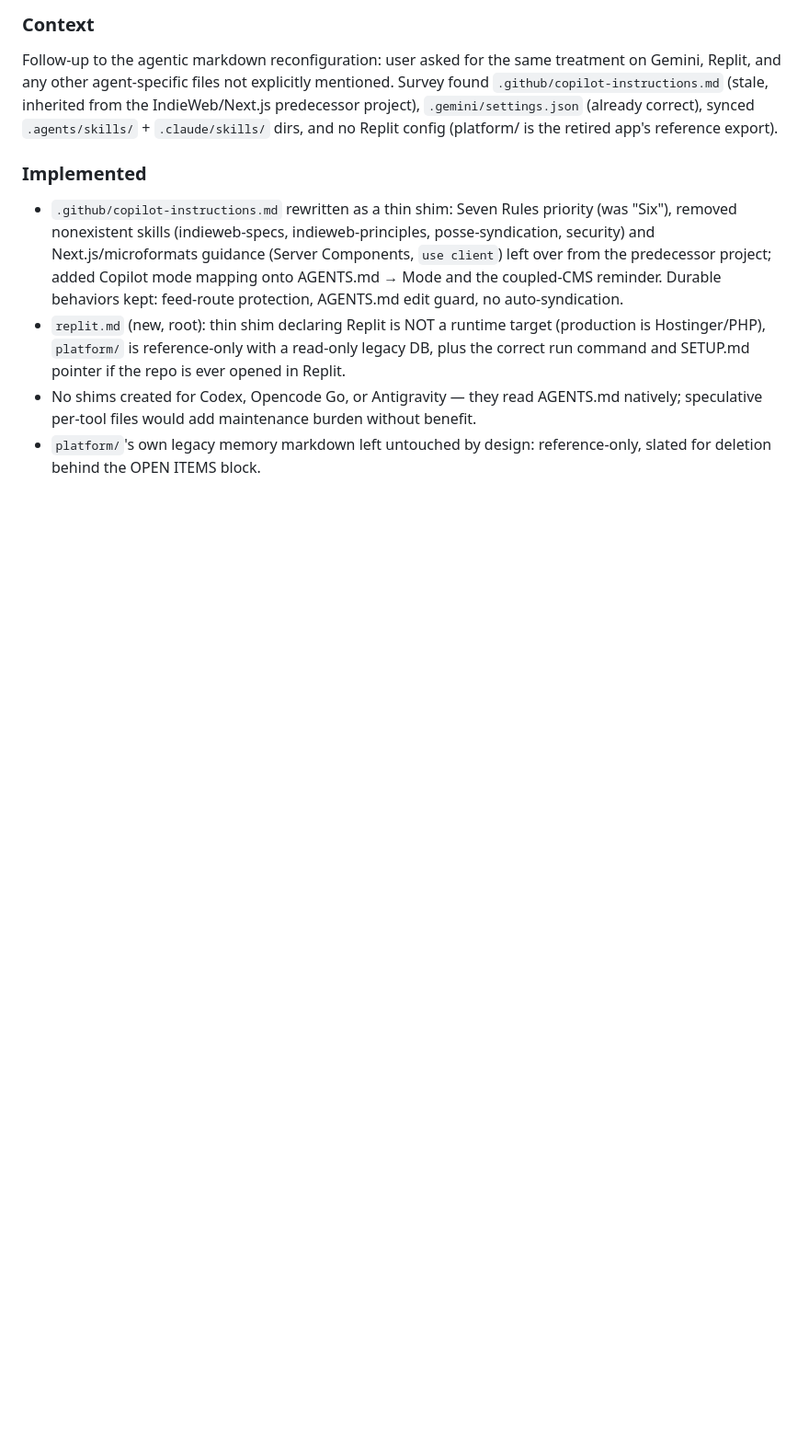
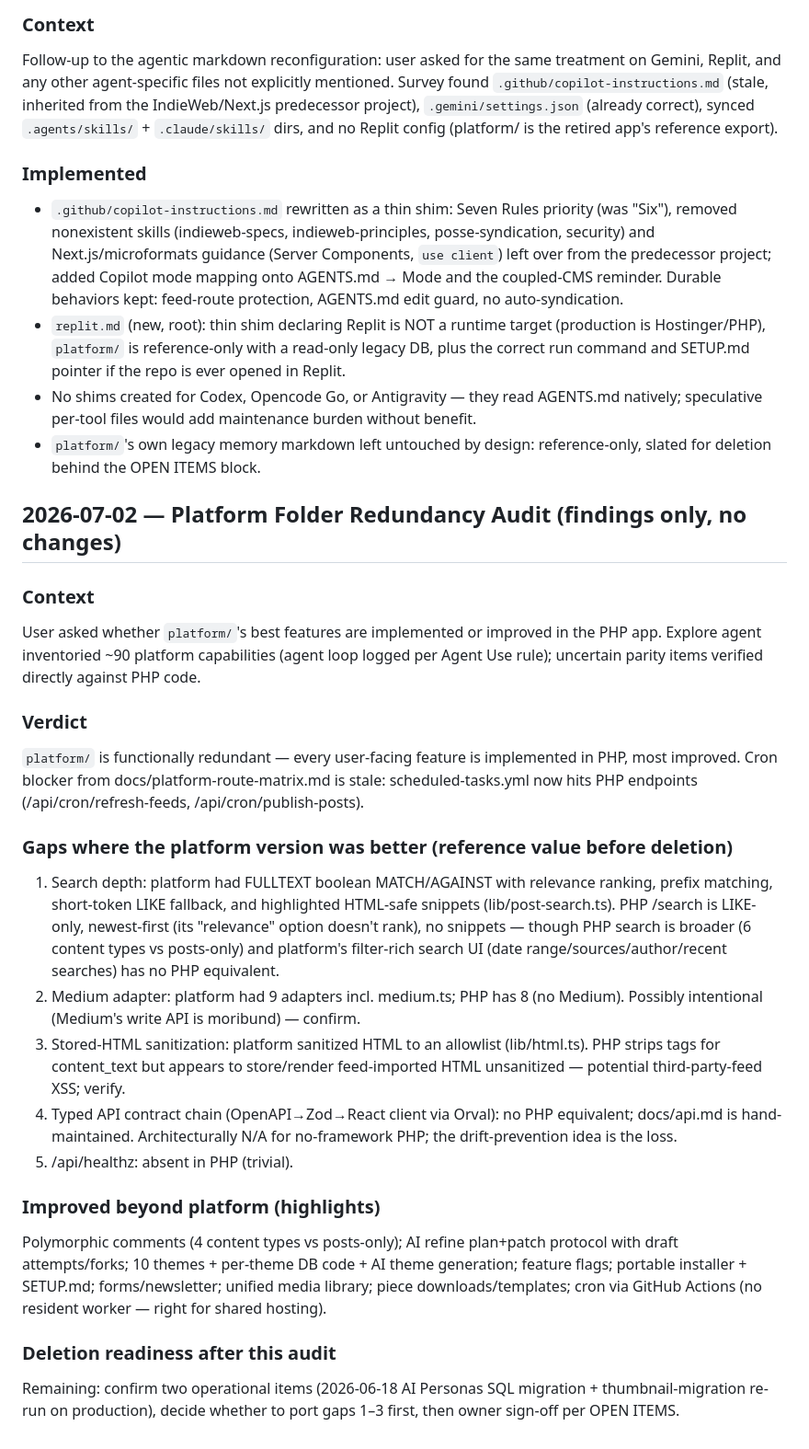
Before and after one commit to cfornesa/augment-humankind, a Markdown page: DECISIONS.md, the part around the change. Shown at 92% size. Rendered like a GitHub page; blank space fills up the shorter version.

Commit message:
docs: record platform folder redundancy audit findings
Co-Authored-By: Claude Fable 5 <noreply@anthropic.com>

```diff
--- a/DECISIONS.md
+++ b/DECISIONS.md
@@ -690,3 +690,47 @@ Replit config (platform/ is the retired app's reference export).
   burden without benefit.
 - `platform/`'s own legacy memory markdown left untouched by design:
   reference-only, slated for deletion behind the OPEN ITEMS block.
+
+## 2026-07-02 — Platform Folder Redundancy Audit (findings only, no changes)
+
+### Context
+User asked whether `platform/`'s best features are implemented or improved in
+the PHP app. Explore agent inventoried ~90 platform capabilities (agent loop
+logged per Agent Use rule); uncertain parity items verified directly against
+PHP code.
+
+### Verdict
+`platform/` is functionally redundant — every user-facing feature is
+implemented in PHP, most improved. Cron blocker from
+docs/platform-route-matrix.md is stale: scheduled-tasks.yml now hits PHP
+endpoints (/api/cron/refresh-feeds, /api/cron/publish-posts).
+
+### Gaps where the platform version was better (reference value before deletion)
+1. Search depth: platform had FULLTEXT boolean MATCH/AGAINST with relevance
+   ranking, prefix matching, short-token LIKE fallback, and highlighted
+   HTML-safe snippets (lib/post-search.ts). PHP /search is LIKE-only,
+   newest-first (its "relevance" option doesn't rank), no snippets — though
+   PHP search is broader (6 content types vs posts-only) and platform's
+   filter-rich search UI (date range/sources/author/recent searches) has no
+   PHP equivalent.
+2. Medium adapter: platform had 9 adapters incl. medium.ts; PHP has 8 (no
+   Medium). Possibly intentional (Medium's write API is moribund) — confirm.
+3. Stored-HTML sanitization: platform sanitized HTML to an allowlist
+   (lib/html.ts). PHP strips tags for content_text but appears to store/render
+   feed-imported HTML unsanitized — potential third-party-feed XSS; verify.
+4. Typed API contract chain (OpenAPI→Zod→React client via Orval): no PHP
+   equivalent; docs/api.md is hand-maintained. Architecturally N/A for
+   no-framework PHP; the drift-prevention idea is the loss.
+5. /api/healthz: absent in PHP (trivial).
+
+### Improved beyond platform (highlights)
+Polymorphic comments (4 content types vs posts-only); AI refine plan+patch
+protocol with draft attempts/forks; 10 themes + per-theme DB code + AI theme
+generation; feature flags; portable installer + SETUP.md; forms/newsletter;
+unified media library; piece downloads/templates; cron via GitHub Actions
+(no resident worker — right for shared hosting).
+
+### Deletion readiness after this audit
+Remaining: confirm two operational items (2026-06-18 AI Personas SQL
+migration + thumbnail-migration re-run on production), decide whether to
+port gaps 1–3 first, then owner sign-off per OPEN ITEMS.
```
